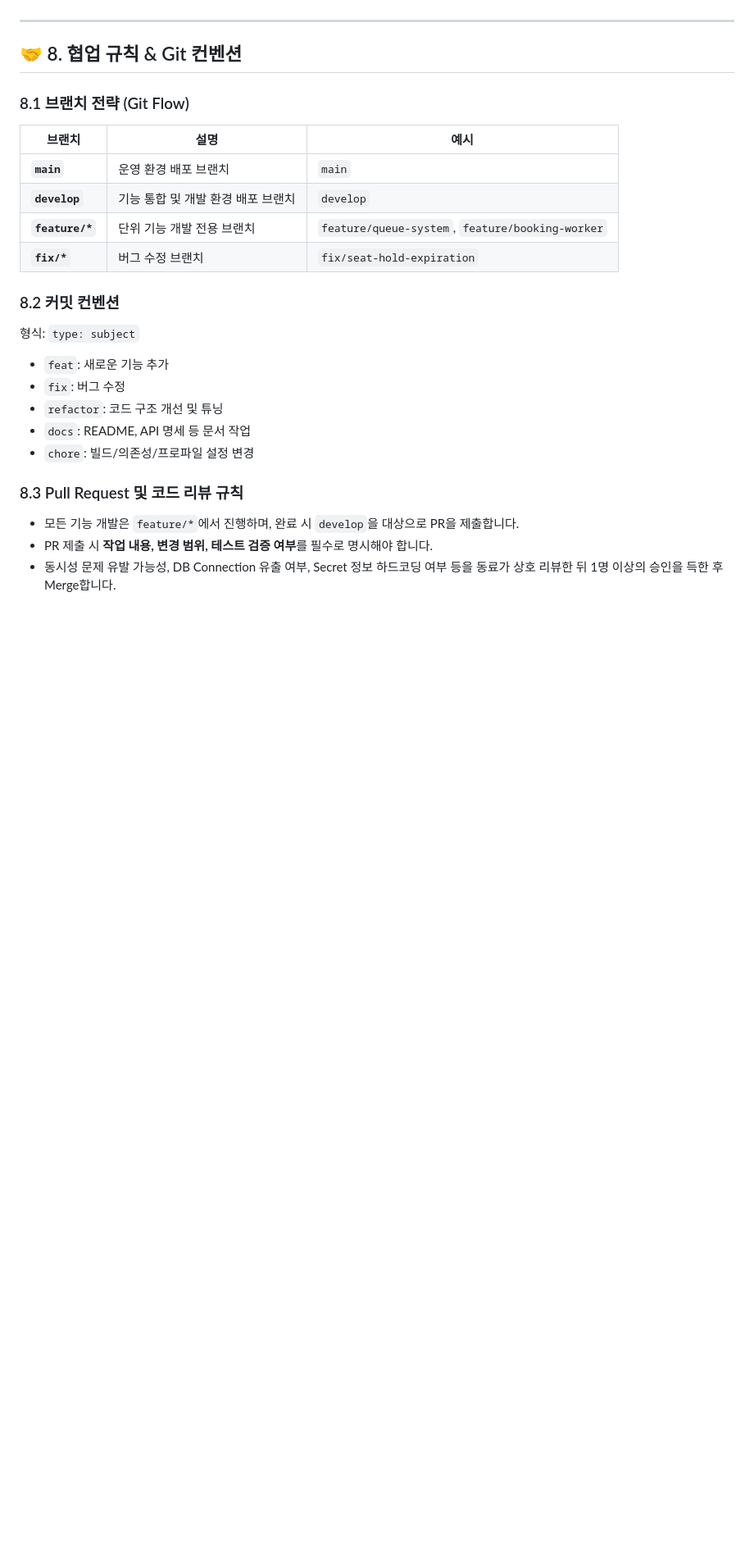
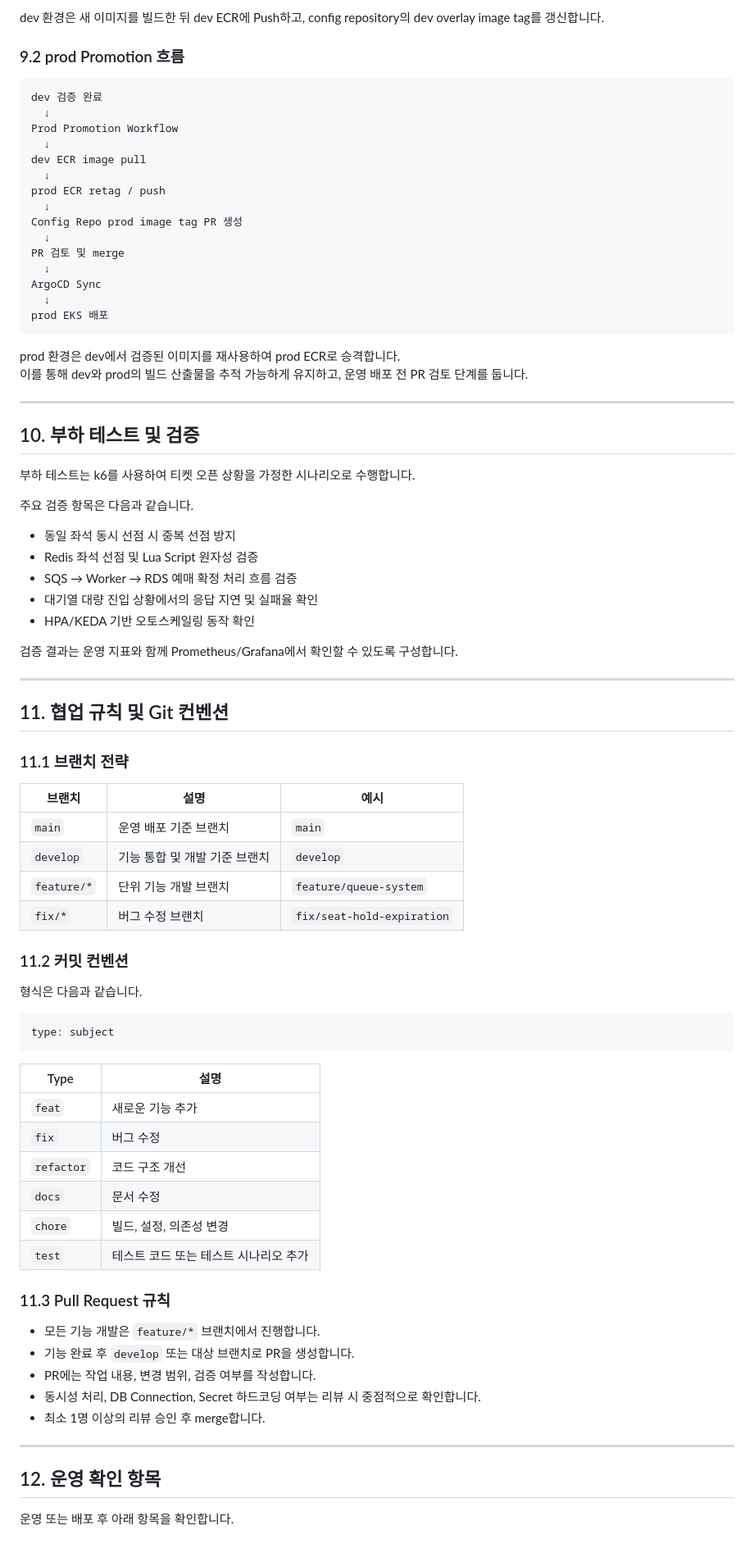
Before and after one commit to CLD-05/team5-ticket-app, a Markdown page: README.md, the part around one of its changes. Shown at 82% size. Drawn GitHub-style; blank space fills up the shorter version.

````diff
--- a/README.md
+++ b/README.md
@@ -155,25 +308,85 @@ App 저장소는 GitHub Actions 파이프라인을 통해 ECR 이미지 빌드
+dev 환경은 새 이미지를 빌드한 뒤 dev ECR에 Push하고, config repository의 dev overlay image tag를 갱신합니다.
+
+### 9.2 prod Promotion 흐름
+
+```text
+dev 검증 완료
+  ↓
+Prod Promotion Workflow
+  ↓
+dev ECR image pull
+  ↓
+prod ECR retag / push
+  ↓
+Config Repo prod image tag PR 생성
+  ↓
+PR 검토 및 merge
+  ↓
+ArgoCD Sync
+  ↓
+prod EKS 배포
+```
+
+prod 환경은 dev에서 검증된 이미지를 재사용하여 prod ECR로 승격합니다.
+이를 통해 dev와 prod의 빌드 산출물을 추적 가능하게 유지하고, 운영 배포 전 PR 검토 단계를 둡니다.
 
 ---
 
-## 🤝 8. 협업 규칙 & Git 컨벤션
+## 10. 부하 테스트 및 검증
 
-### 8.1 브랜치 전략 (Git Flow)
+부하 테스트는 k6를 사용하여 티켓 오픈 상황을 가정한 시나리오로 수행합니다.
+
+주요 검증 항목은 다음과 같습니다.
+
+- 동일 좌석 동시 선점 시 중복 선점 방지
+- Redis 좌석 선점 및 Lua Script 원자성 검증
+- SQS → Worker → RDS 예매 확정 처리 흐름 검증
+- 대기열 대량 진입 상황에서의 응답 지연 및 실패율 확인
+- HPA/KEDA 기반 오토스케일링 동작 확인
+
+검증 결과는 운영 지표와 함께 Prometheus/Grafana에서 확인할 수 있도록 구성합니다.
+
+---
+
+## 11. 협업 규칙 및 Git 컨벤션
+
+### 11.1 브랜치 전략
+
 | 브랜치 | 설명 | 예시 |
-|---|---|---|
-| **`main`** | 운영 환경 배포 브랜치 | `main` |
-| **`develop`** | 기능 통합 및 개발 환경 배포 브랜치 | `develop` |
-| **`feature/*`** | 단위 기능 개발 전용 브랜치 | `feature/queue-system`, `feature/booking-worker` |
-| **`fix/*`** | 버그 수정 브랜치 | `fix/seat-hold-expiration` |
+| --- | --- | --- |
+| `main` | 운영 배포 기준 브랜치 | `main` |
+| `develop` | 기능 통합 및 개발 기준 브랜치 | `develop` |
+| `feature/*` | 단위 기능 개발 브랜치 | `feature/queue-system` |
+| `fix/*` | 버그 수정 브랜치 | `fix/seat-hold-expiration` |
 
-### 8.2 커밋 컨벤션
-형식: `type: subject`
-- `feat`: 새로운 기능 추가
-- `fix`: 버그 수정
-- `refactor`: 코드 구조 개선 및 튜닝
-- `docs`: README, API 명세 등 문서 작업
-- `chore`: 빌드/의존성/프로파일 설정 변경
+### 11.2 커밋 컨벤션
 
-### 8.3 Pull Request 및 코드 리뷰 규칙
-- 모든 기능 개발은 `feature/*`에서 진행하며, 완료 시 `develop`을 대상으로 PR을 제출합니다.
-- PR 제출 시 **작업 내용, 변경 범위, 테스트 검증 여부**를 필수로 명시해야 합니다.
-- 동시성 문제 유발 가능성, DB Connection 유출 여부, Secret 정보 하드코딩 여부 등을 동료가 상호 리뷰한 뒤 1명 이상의 승인을 득한 후 Merge합니다.
+형식은 다음과 같습니다.
+
+```text
+type: subject
+```
+
+| Type | 설명 |
+| --- | --- |
+| `feat` | 새로운 기능 추가 |
+| `fix` | 버그 수정 |
+| `refactor` | 코드 구조 개선 |
+| `docs` | 문서 수정 |
+| `chore` | 빌드, 설정, 의존성 변경 |
+| `test` | 테스트 코드 또는 테스트 시나리오 추가 |
+
+### 11.3 Pull Request 규칙
+
+- 모든 기능 개발은 `feature/*` 브랜치에서 진행합니다.
+- 기능 완료 후 `develop` 또는 대상 브랜치로 PR을 생성합니다.
+- PR에는 작업 내용, 변경 범위, 검증 여부를 작성합니다.
+- 동시성 처리, DB Connection, Secret 하드코딩 여부는 리뷰 시 중점적으로 확인합니다.
+- 최소 1명 이상의 리뷰 승인 후 merge합니다.
+
+---
+
+## 12. 운영 확인 항목
+
+운영 또는 배포 후 아래 항목을 확인합니다.
+
````
Also changed, not shown: other parts of README.md (+270 -90 lines).
